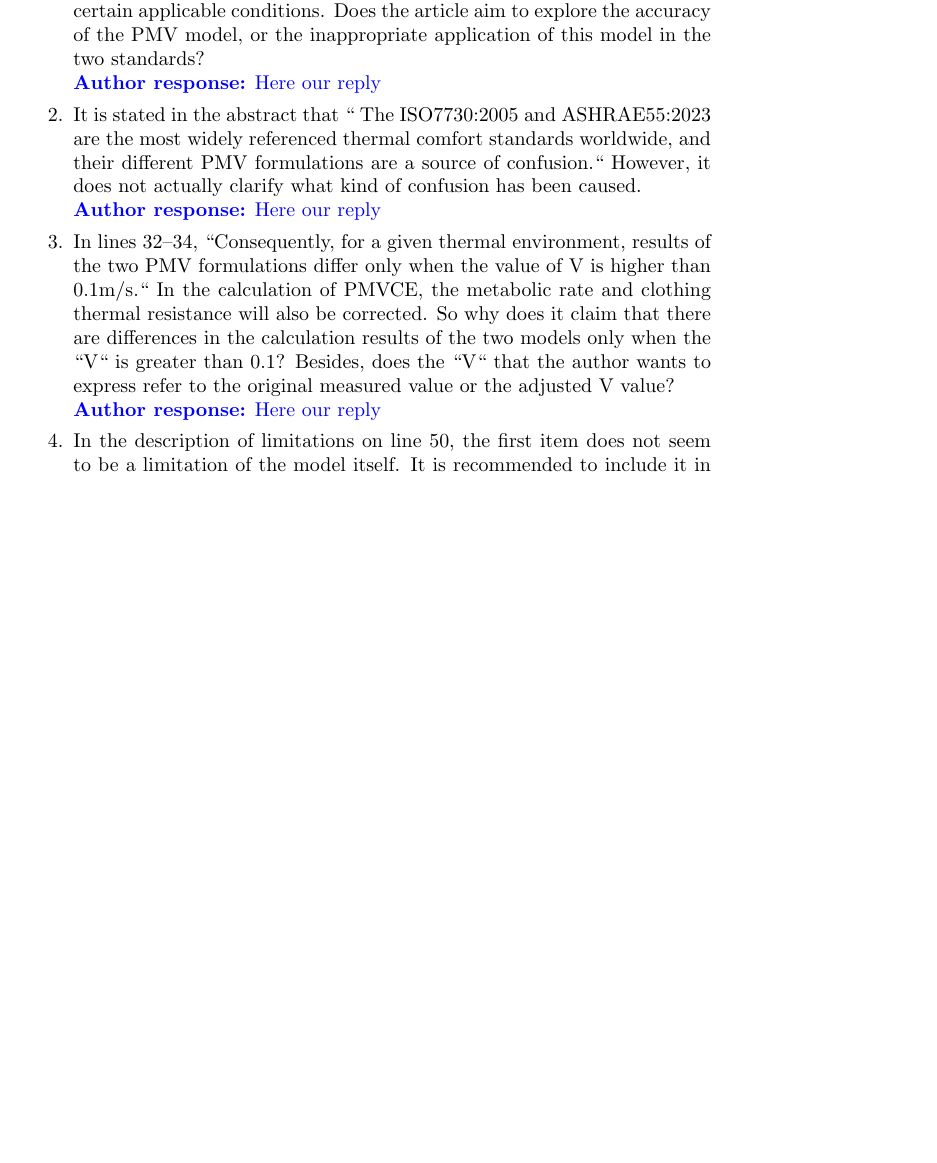
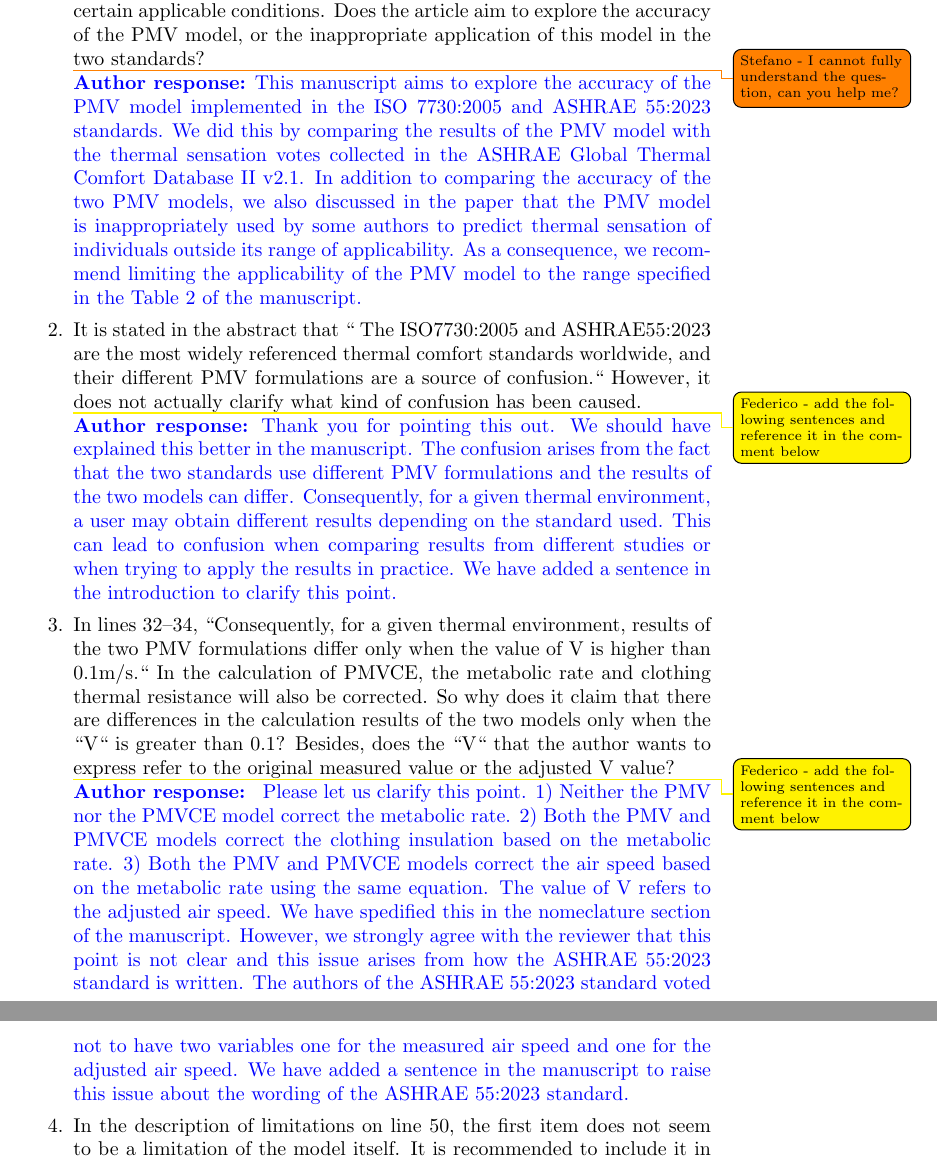
Before and after one commit to FedericoTartarini/paper-pmv-comparison, a LaTeX letter (Manuscript/src/response-letter.tex): part of page 2 of 5 before the commit and two parts of pages 3 and 4 of 6 after it, the two joined at a grey line, cut so that both start at the same text, the shorter picture padded with empty space. Compiled offline with pdfLaTeX.

Commit message:
rebuttal: answered some comments

```diff
--- a/Manuscript/src/response-letter.tex
+++ b/Manuscript/src/response-letter.tex
@@ -10,6 +10,8 @@
 
 \usepackage{graphicx}
 
+\usepackage[textsize=scriptsize]{todonotes}
+
 % Name of sender
 \name{Federico Tartarini}
 
@@ -17,7 +19,6 @@
 \signature{Federico Tartarini}
 
 \newcommand{\response}[1]{\textcolor{blue}{\textbf{Author response:} #1}}
-\newcommand{\todo}[1]{\textcolor{red}{\textbf{TODO}: #1}}
 
 %--------------------------------------------------------------------------%
 
@@ -73,5 +81,7 @@
             \response{
-                Here our response
+                We agree with the reviewer that the accuracy of the PMV model is influenced by the quality of the input data.
+                We have added a sentence in the introduction to highlight the importance of the quality of the input data.
+                We have also added a sentence in the limitations section to acknowledge the limitations of the PMV model.
             }
 
             \item The database used for this investigation also includes high air velocity measurements (v>0.2 m/s).
@@ -96,15 +111,42 @@
             When Professor Fanger initially proposed the PMV model, there were certain applicable conditions.
             Does the article aim to explore the accuracy of the PMV model, or the inappropriate application of this model in the two standards?
 
-            \response{Here our reply}
-            \item It is stated in the abstract that `` The ISO7730:2005 and ASHRAE55:2023 are the most widely referenced thermal comfort standards worldwide, and their different PMV formulations are a source of confusion.`` However, it does not actually clarify what kind of confusion has been caused.
+            \todo{Stefano - I cannot fully understand the question, can you help me?}
+            \response{This manuscript aims to explore the accuracy of the PMV model implemented in the ISO 7730:2005 and ASHRAE 55:2023 standards.
+            We did this by comparing the results of the PMV model with the thermal sensation votes collected in the ASHRAE Global Thermal Comfort Database II v2.1.
+            In addition to comparing the accuracy of the two PMV models, we also discussed in the paper that the PMV model is inappropriately used by some authors to predict thermal sensation of individuals outside its range of applicability.
+            As a consequence, we recommend limiting the applicability of the PMV model to the range specified in the Table 2 of the manuscript.
+            }
 
-            \response{Here our reply}
+            \item It is stated in the abstract that `` The ISO7730:2005 and ASHRAE55:2023 are the most widely referenced thermal comfort standards worldwide, and their different PMV formulations are a source of confusion.``
+            However, it does not actually clarify what kind of confusion has been caused.
 
-            \item In lines 32--34, ``Consequently, for a given thermal environment, results of the two PMV formulations differ only when the value of V is higher than 0.1m/s.`` In the calculation of PMVCE, the metabolic rate and clothing thermal resistance will also be corrected.
-            So why does it claim that there are differences in the calculation results of the two models only when the ``V`` is greater than 0.1? Besides, does the ``V`` that the author wants to express refer to the original measured value or the adjusted V value?
+            \todo[color=yellow]{Federico - add the following sentences and reference it in the comment below}
+            \response{Thank you for pointing this out.
+            We should have explained this better in the manuscript.
+            The confusion arises from the fact that the two standards use different PMV formulations and the results of the two models can differ.
+            Consequently, for a given thermal environment, a user may obtain different results depending on the standard used.
+            This can lead to confusion when comparing results from different studies or when trying to apply the results in practice.
+            We have added a sentence in the introduction to clarify this point.
+            }
 
-            \response{Here our reply}
+            \item In lines 32--34, ``Consequently, for a given thermal environment, results of the two PMV formulations differ only when the value of V is higher than 0.1m/s.``
+            In the calculation of PMVCE, the metabolic rate and clothing thermal resistance will also be corrected.
+            So why does it claim that there are differences in the calculation results of the two models only when the ``V`` is greater than 0.1?
+            Besides, does the ``V`` that the author wants to express refer to the original measured value or the adjusted V value?
+
+            \todo[color=yellow]{Federico - add the following sentences and reference it in the comment below}
+            \response{
+            Please let us clarify this point.
+            1) Neither the PMV nor the PMVCE model correct the metabolic rate.
+            2) Both the PMV and PMVCE models correct the clothing insulation based on the metabolic rate.
+            3) Both the PMV and PMVCE models correct the air speed based on the metabolic rate using the same equation.
+                The value of V refers to the adjusted air speed.
+                We have spedified this in the nomeclature section of the manuscript.
+                However, we strongly agree with the reviewer that this point is not clear and this issue arises from how the ASHRAE 55:2023 standard is written.
+                The authors of the ASHRAE 55:2023 standard voted not to have two variables one for the measured air speed and one for the adjusted air speed.
+                We have added a sentence in the manuscript to raise this issue about the wording of the ASHRAE 55:2023 standard.
+            }
 
             \item In the description of limitations on line 50, the first item does not seem to be a limitation of the model itself.
             It is recommended to include it in the statement of the research purpose and significance.
```
Also changed, not shown: Manuscript/src/response-letter.tex (18 more changed lines).
